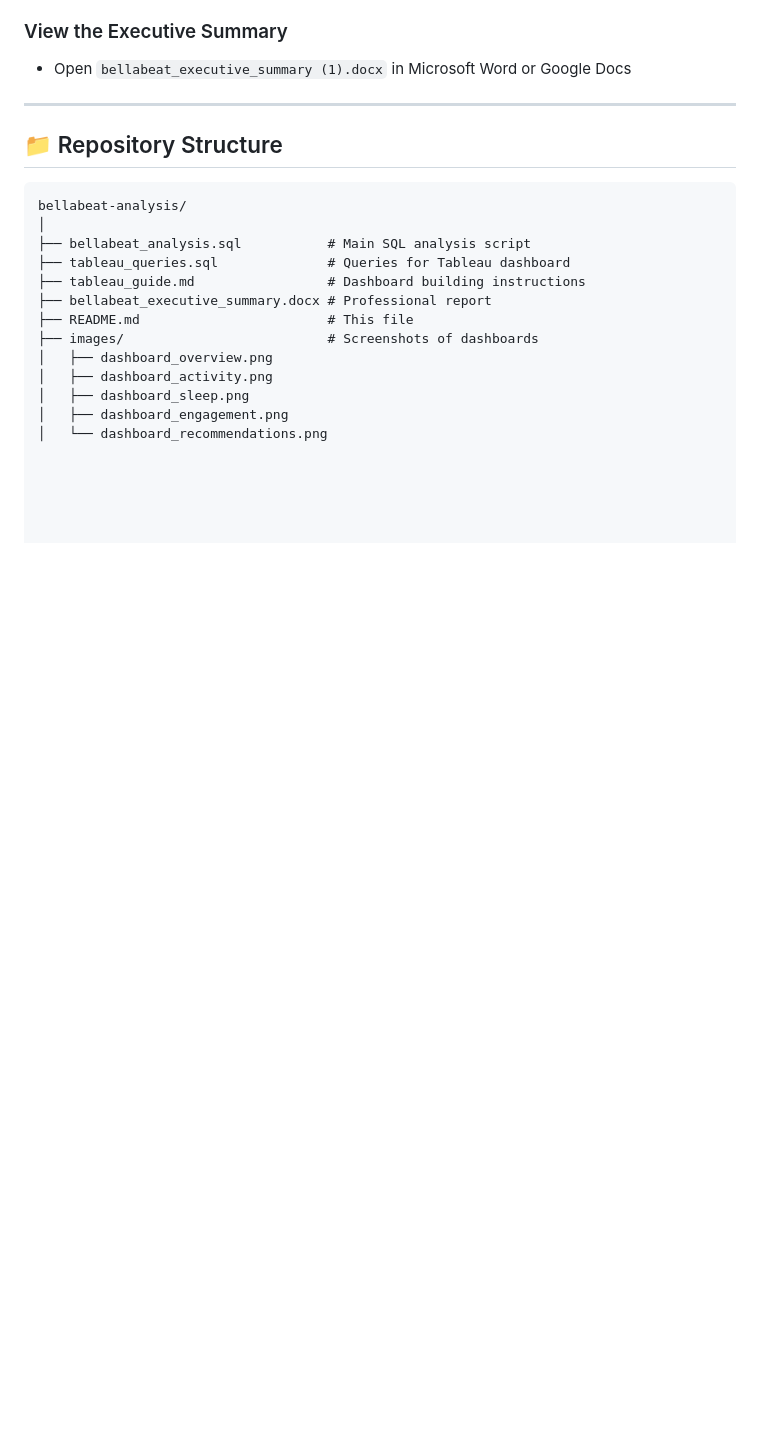
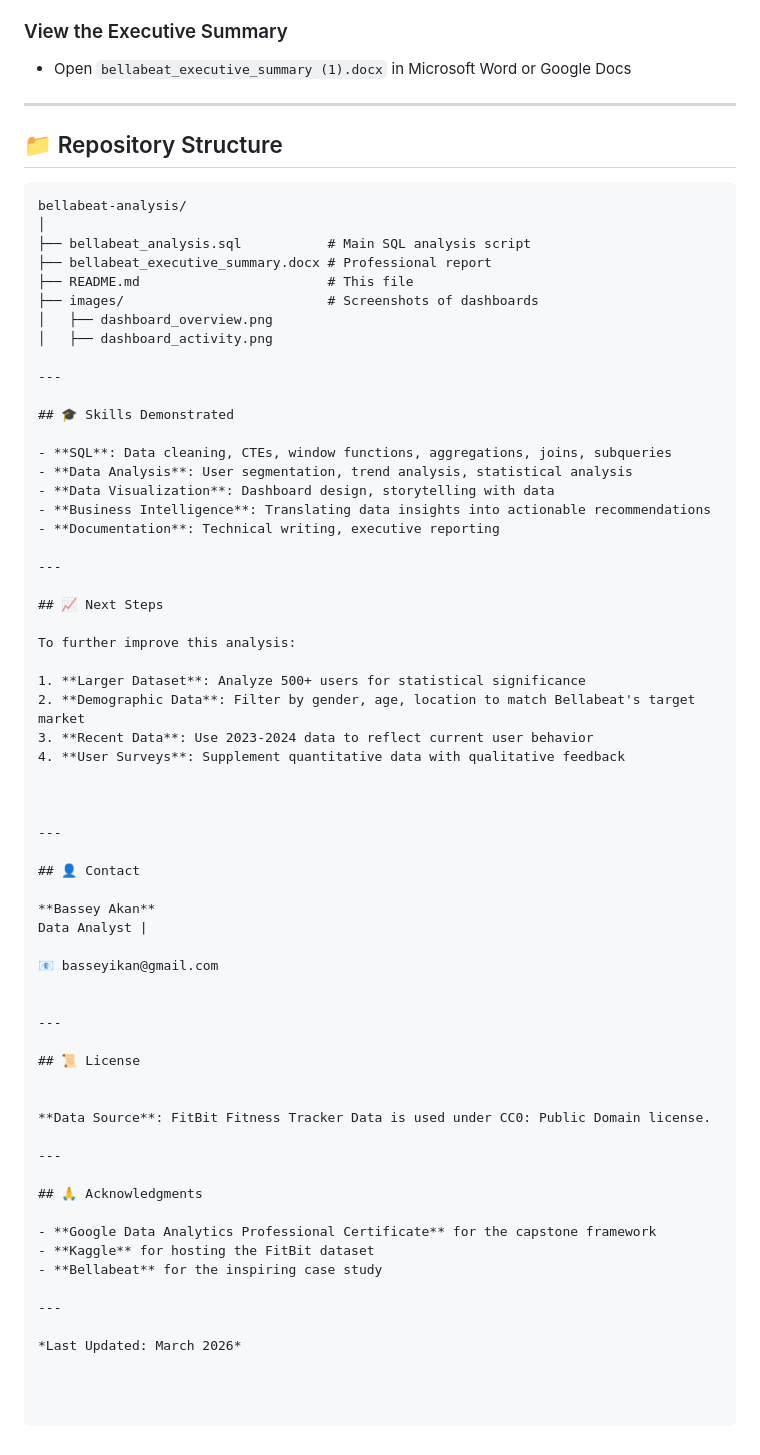
Before and after one commit to Proxy-kid/capstone-project, a Markdown page: README.md, the part around the change. Drawn GitHub-style; blank space fills up the shorter version.

Commit message:
Enhance README with additional sections
Added skills demonstrated, next steps, contact information, license, and acknowledgments sections to README.

```diff
--- a/README.md
+++ b/README.md
@@ -201,13 +201,60 @@ Users were classified into three behavioral segments based on daily steps:
 bellabeat-analysis/
 │
 ├── bellabeat_analysis.sql           # Main SQL analysis script
-├── tableau_queries.sql              # Queries for Tableau dashboard
-├── tableau_guide.md                 # Dashboard building instructions
 ├── bellabeat_executive_summary.docx # Professional report
 ├── README.md                        # This file
 ├── images/                          # Screenshots of dashboards
 │   ├── dashboard_overview.png
 │   ├── dashboard_activity.png
-│   ├── dashboard_sleep.png
-│   ├── dashboard_engagement.png
-│   └── dashboard_recommendations.png
+
+---
+
+## 🎓 Skills Demonstrated
+
+- **SQL**: Data cleaning, CTEs, window functions, aggregations, joins, subqueries
+- **Data Analysis**: User segmentation, trend analysis, statistical analysis
+- **Data Visualization**: Dashboard design, storytelling with data
+- **Business Intelligence**: Translating data insights into actionable recommendations
+- **Documentation**: Technical writing, executive reporting
+
+---
+
+## 📈 Next Steps
+
+To further improve this analysis:
+
+1. **Larger Dataset**: Analyze 500+ users for statistical significance
+2. **Demographic Data**: Filter by gender, age, location to match Bellabeat's target market
+3. **Recent Data**: Use 2023-2024 data to reflect current user behavior
+4. **User Surveys**: Supplement quantitative data with qualitative feedback
+
+
+
+---
+
+## 👤 Contact
+
+**Bassey Akan**
+Data Analyst |
+
+📧 basseyikan@gmail.com
+
+
+---
+
+## 📜 License
+
+
+**Data Source**: FitBit Fitness Tracker Data is used under CC0: Public Domain license.
+
+---
+
+## 🙏 Acknowledgments
+
+- **Google Data Analytics Professional Certificate** for the capstone framework
+- **Kaggle** for hosting the FitBit dataset
+- **Bellabeat** for the inspiring case study
+
+---
+
+*Last Updated: March 2026*
```
